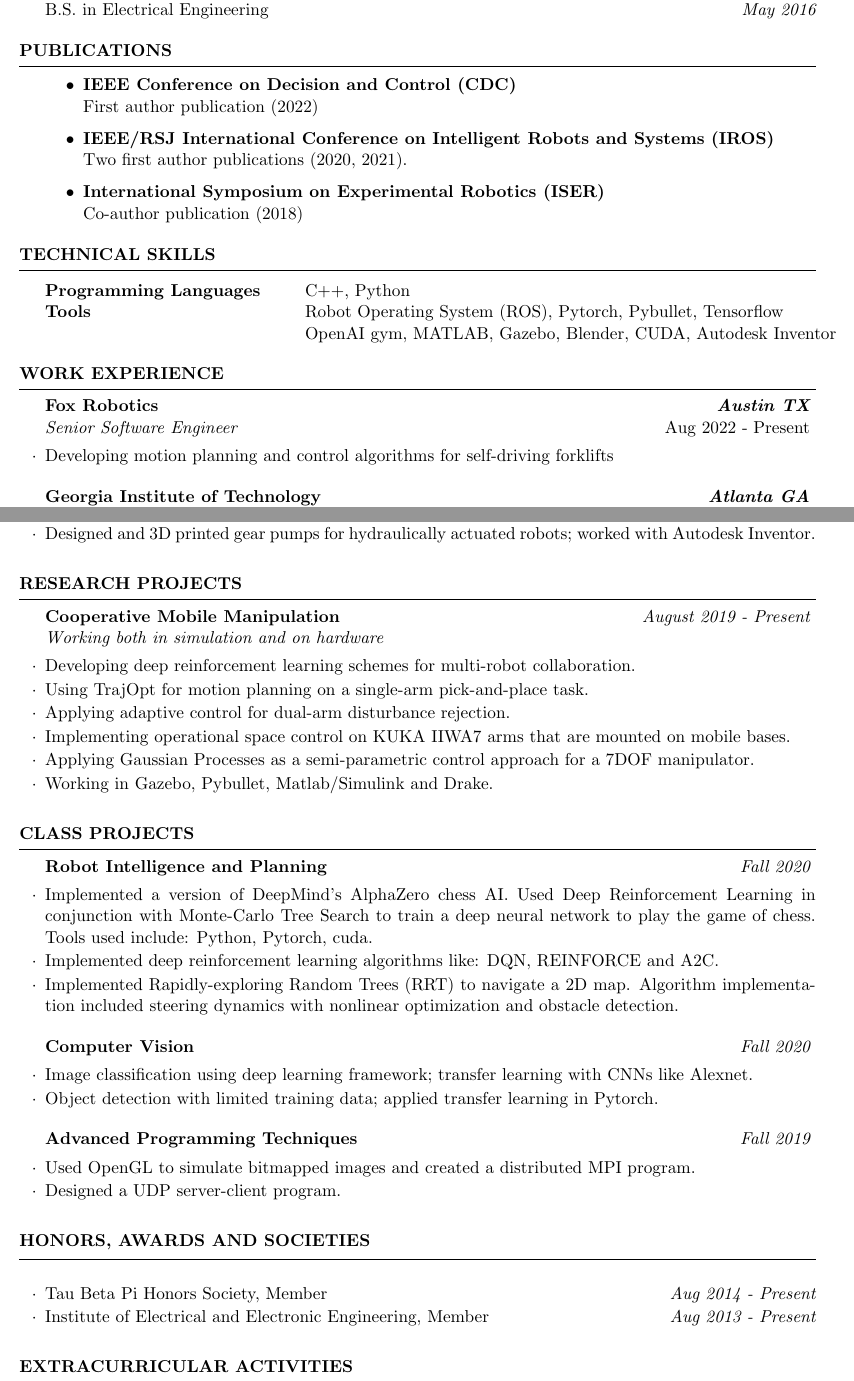
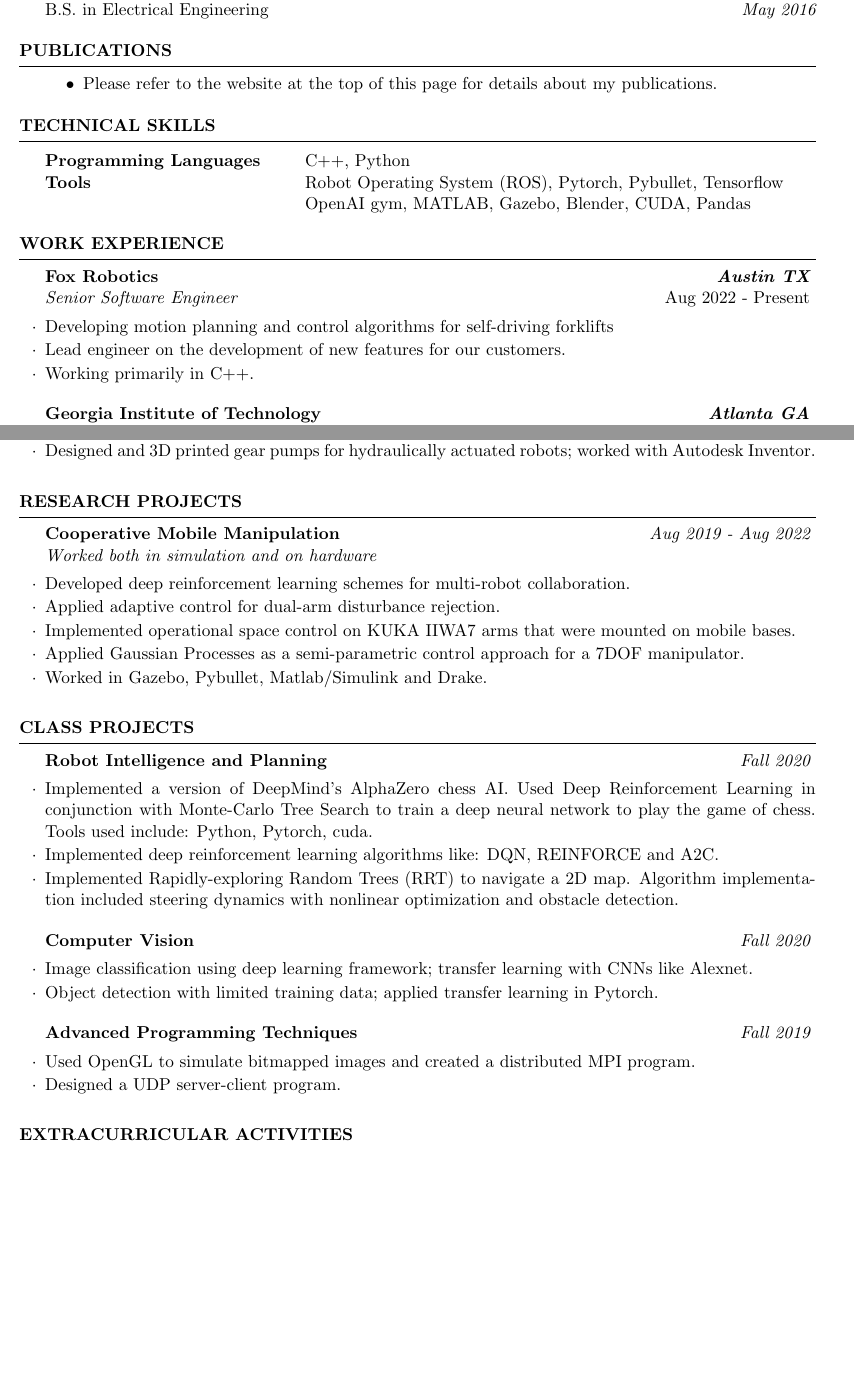
Before and after one commit to victoralad/resume, a LaTeX CV (resume.tex): two parts of pages 1 and 2 of 3 before the commit and two parts of pages 1 and 2 of 2 after it, joined at a grey line, cut so that both start at the same text, the shorter picture padded with empty space. Compiled offline with pdfLaTeX.

Commit message:
Updated resume with more info from Fox. Cleaned up and removed stale info.

```diff
--- a/resume.tex
+++ b/resume.tex
@@ -57,14 +57,7 @@
 \begin{rSection}{Publications}
 \begin{itemize}
 
-\item \textbf{IEEE Conference on Decision and Control (CDC)}\\
-First author publication (2022)
-
-\item \textbf{IEEE/RSJ International Conference on Intelligent Robots and Systems (IROS)}\\
-Two first author publications (2020, 2021).
-
-\item \textbf{International Symposium on Experimental Robotics (ISER)}\\
-Co-author publication (2018)
+\item Please refer to the website at the top of this page for details about my publications.
 
 \end{itemize}
 \end{rSection}
@@ -77,7 +70,7 @@
 
 \begin{tabular}{ @{} >{\bfseries}l @{\hspace{6ex}} l }
 Programming Languages & C++, Python\\
-Tools & Robot Operating System (ROS), Pytorch, Pybullet, Tensorflow \\ & OpenAI gym, MATLAB, Gazebo, Blender, CUDA, Autodesk Inventor
+Tools & Robot Operating System (ROS), Pytorch, Pybullet, Tensorflow \\ & OpenAI gym, MATLAB, Gazebo, Blender, CUDA, Pandas
 \end{tabular}
 
 \end{rSection}
@@ -88,6 +81,8 @@
 \begin{rSection}{Work Experience}
 \begin{rSubsection}{Fox Robotics}{\bf \em Austin TX}{Senior Software Engineer}{\em Aug 2022 - Present}
 \item Developing motion planning and control algorithms for self-driving forklifts
+\item Lead engineer on the development of new features for our customers.
+\item Working primarily in C++.
 \end{rSubsection}
 
 \begin{rSubsection}{Georgia Institute of Technology}{\bf \em Atlanta GA}{Graduate Research Assistant}{\em Aug 2016 - Aug 2022}
@@ -128,13 +123,12 @@
 
 \begin{rSection}{Research Projects}
 
-\begin{rSubsection}{Cooperative Mobile Manipulation}{\em August 2019 - Present}{Working both in simulation and on hardware}{}
-\item Developing deep reinforcement learning schemes for multi-robot collaboration.
-\item Using TrajOpt for motion planning on a single-arm pick-and-place task.
-\item Applying adaptive control for dual-arm disturbance rejection.
-\item Implementing operational space control on KUKA IIWA7 arms that are mounted on mobile bases.
-\item Applying Gaussian Processes as a semi-parametric control approach for a 7DOF manipulator.
-\item Working in Gazebo, Pybullet, Matlab/Simulink and Drake.
+\begin{rSubsection}{Cooperative Mobile Manipulation}{\em Aug 2019 - Aug 2022}{Worked both in simulation and on hardware}{}
+\item Developed deep reinforcement learning schemes for multi-robot collaboration.
+\item Applied adaptive control for dual-arm disturbance rejection.
+\item Implemented operational space control on KUKA IIWA7 arms that were mounted on mobile bases.
+\item Applied Gaussian Processes as a semi-parametric control approach for a 7DOF manipulator.
+\item Worked in Gazebo, Pybullet, Matlab/Simulink and Drake.
 \end{rSubsection}
 
 %------------------------------------------------
@@ -175,14 +169,7 @@
 %----------------------------------------------------------------------------------------
 %	HONORS SECTION
 %----------------------------------------------------------------------------------------
-\begin{rSection}{Honors, Awards and Societies}
 
-\begin{rSubsection}{}{}{}{}
-\item Tau Beta Pi Honors Society, Member \hfill {\em Aug 2014 - Present}
-\item Institute of Electrical and Electronic Engineering, Member \hfill {\em Aug 2013 - Present}
-\end{rSubsection}
-
-\end{rSection}
 
 \begin{rSection}{Extracurricular Activities}
 \renewcommand\labelitemi{\raisebox{0.15ex}{$\cdot$}}
```
Also changed, not shown: curriculum_vitae.tex (+9 -21 lines), curriculum_vitae.pdf, resume.pdf, 6 other files.
